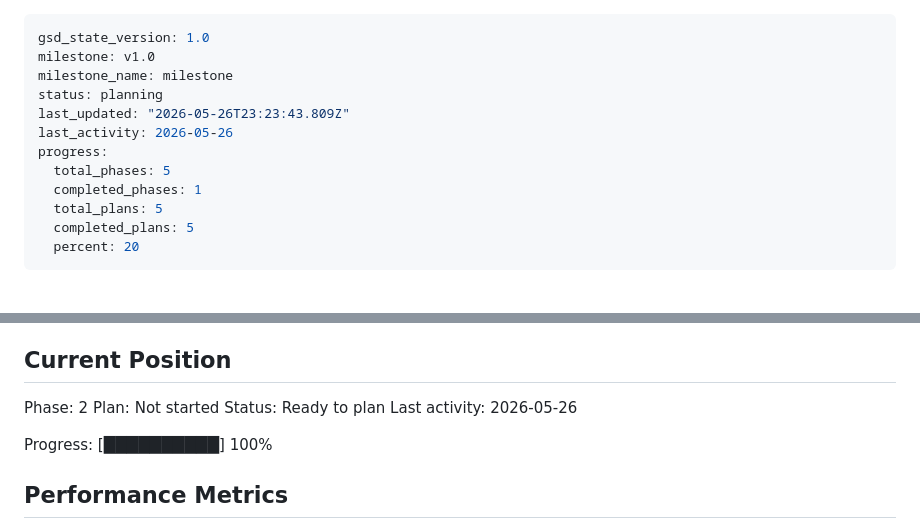
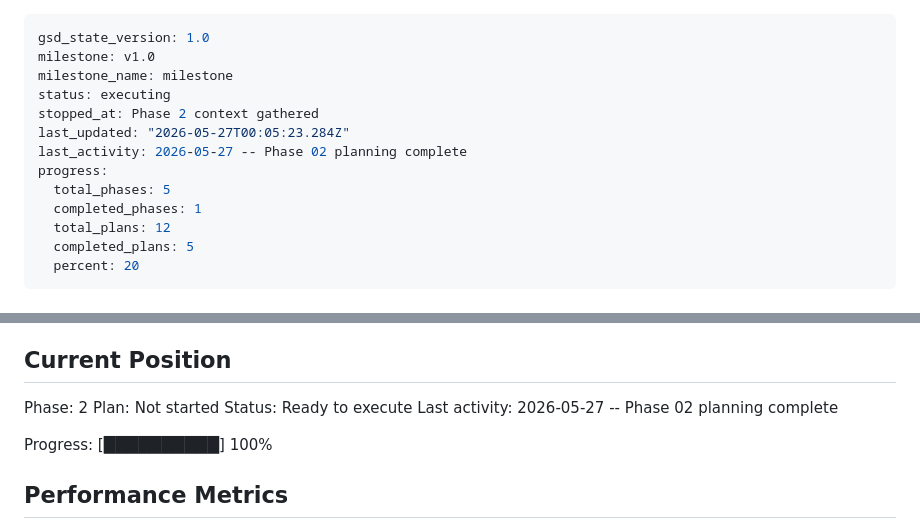
Before and after one commit to Rashmil-1999/Rashmil-1999.github.io, a Markdown page: .planning/STATE.md, 2 parts joined by grey strips. Drawn GitHub-style.

Commit message:
docs(02): record planning completion (state + roadmap)

```diff
--- a/.planning/STATE.md
+++ b/.planning/STATE.md
@@ -2,13 +2,14 @@
 gsd_state_version: 1.0
 milestone: v1.0
 milestone_name: milestone
-status: planning
-last_updated: "2026-05-26T23:23:43.809Z"
-last_activity: 2026-05-26
+status: executing
+stopped_at: Phase 2 context gathered
+last_updated: "2026-05-27T00:05:23.284Z"
+last_activity: 2026-05-27 -- Phase 02 planning complete
 progress:
   total_phases: 5
   completed_phases: 1
-  total_plans: 5
+  total_plans: 12
   completed_plans: 5
   percent: 20
 ---
@@ -26,8 +27,8 @@ See: .planning/PROJECT.md (updated 2026-05-26)
 
 Phase: 2
 Plan: Not started
-Status: Ready to plan
-Last activity: 2026-05-26
+Status: Ready to execute
+Last activity: 2026-05-27 -- Phase 02 planning complete
 
 Progress: [██████████] 100%
 
```
